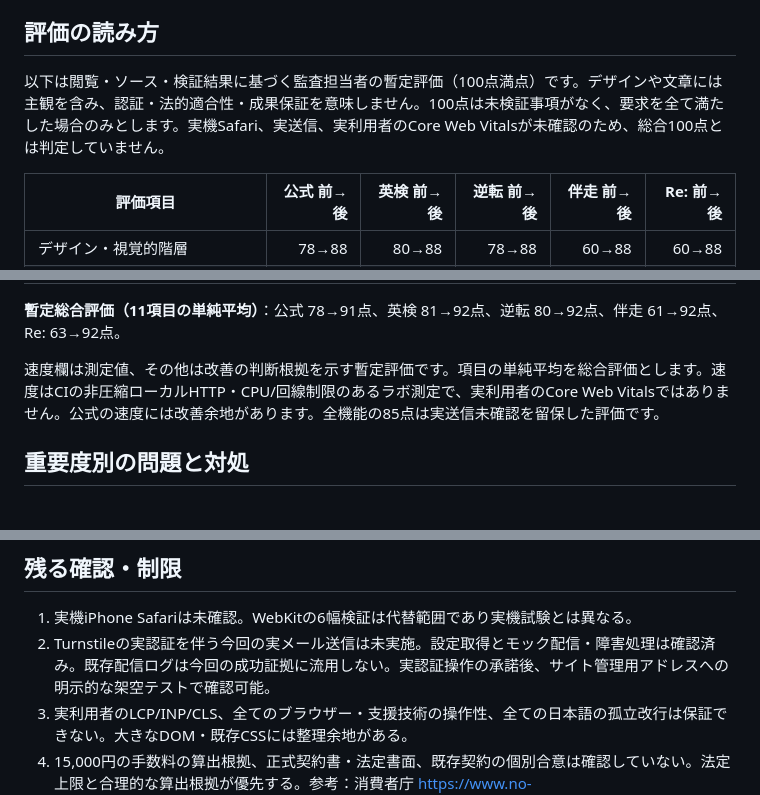
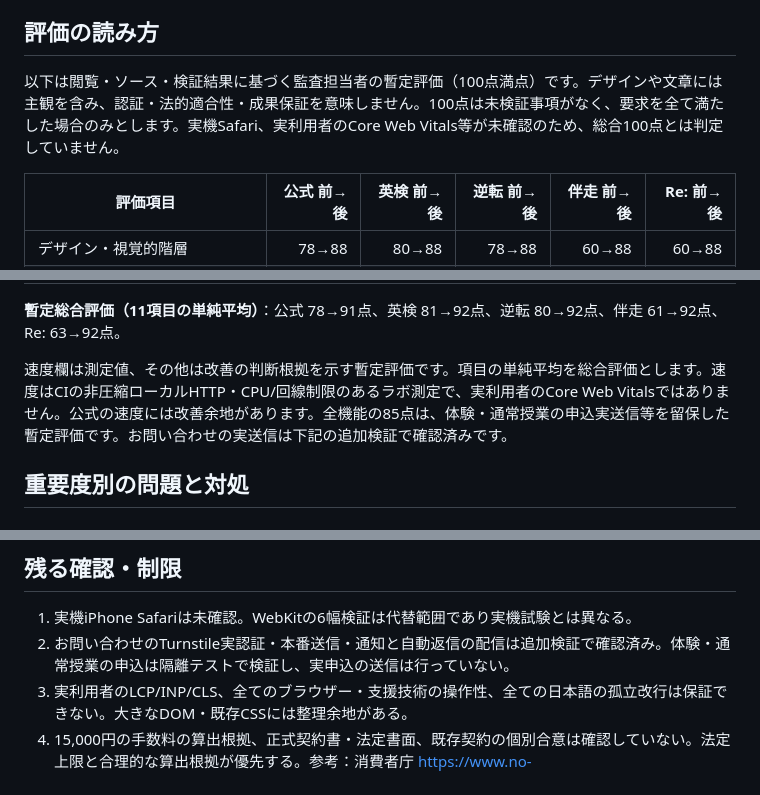
Before and after one commit to k0nan728-web/kateikyoshi-sogo-official, a Markdown page: docs/audit-20261103/REPORT.md, 3 parts joined by grey strips. GitHub-like rendering.

```diff
--- a/docs/audit-20261103/REPORT.md
+++ b/docs/audit-20261103/REPORT.md
@@ -4,7 +4,7 @@
 
 ## 評価の読み方
 
-以下は閲覧・ソース・検証結果に基づく監査担当者の暫定評価（100点満点）です。デザインや文章には主観を含み、認証・法的適合性・成果保証を意味しません。100点は未検証事項がなく、要求を全て満たした場合のみとします。実機Safari、実送信、実利用者のCore Web Vitalsが未確認のため、総合100点とは判定していません。
+以下は閲覧・ソース・検証結果に基づく監査担当者の暫定評価（100点満点）です。デザインや文章には主観を含み、認証・法的適合性・成果保証を意味しません。100点は未検証事項がなく、要求を全て満たした場合のみとします。実機Safari、実利用者のCore Web Vitals等が未確認のため、総合100点とは判定していません。
 
 | 評価項目 | 公式 前→後 | 英検 前→後 | 逆転 前→後 | 伴走 前→後 | Re: 前→後 |
 |---|---:|---:|---:|---:|---:|
@@ -22,7 +22,7 @@
 
 **暫定総合評価（11項目の単純平均）**：公式 78→91点、英検 81→92点、逆転 80→92点、伴走 61→92点、Re: 63→92点。
 
-速度欄は測定値、その他は改善の判断根拠を示す暫定評価です。項目の単純平均を総合評価とします。速度はCIの非圧縮ローカルHTTP・CPU/回線制限のあるラボ測定で、実利用者のCore Web Vitalsではありません。公式の速度には改善余地があります。全機能の85点は実送信未確認を留保した評価です。
+速度欄は測定値、その他は改善の判断根拠を示す暫定評価です。項目の単純平均を総合評価とします。速度はCIの非圧縮ローカルHTTP・CPU/回線制限のあるラボ測定で、実利用者のCore Web Vitalsではありません。公式の速度には改善余地があります。全機能の85点は、体験・通常授業の申込実送信等を留保した暫定評価です。お問い合わせの実送信は下記の追加検証で確認済みです。
 
 ## 重要度別の問題と対処
 
@@ -97,7 +97,7 @@
 ## 残る確認・制限
 
 1. 実機iPhone Safariは未確認。WebKitの6幅検証は代替範囲であり実機試験とは異なる。
-2. Turnstileの実認証を伴う今回の実メール送信は未実施。設定取得とモック配信・障害処理は確認済み。既存配信ログは今回の成功証拠に流用しない。実認証操作の承諾後、サイト管理用アドレスへの明示的な架空テストで確認可能。
+2. お問い合わせのTurnstile実認証・本番送信・通知と自動返信の配信は追加検証で確認済み。体験・通常授業の申込は隔離テストで検証し、実申込の送信は行っていない。
 3. 実利用者のLCP/INP/CLS、全てのブラウザー・支援技術の操作性、全ての日本語の孤立改行は保証できない。大きなDOM・既存CSSには整理余地がある。
 4. 15,000円の手数料の算出根拠、正式契約書・法定書面、既存契約の個別合意は確認していない。法定上限と合理的な算出根拠が優先する。参考：消費者庁 https://www.no-trouble.caa.go.jp/what/continuousservices/
 5. 全ての外部サービスの遷移先・認証後機能は管理対象外。内部公開リンクは公開後のGET検証で確認する。
```
Also changed, not shown: other parts of docs/audit-20261103/REPORT.md (+23 -1 lines), docs/audit-20261103/contact-live-success-20261103.jpg (added), 1 other file.
